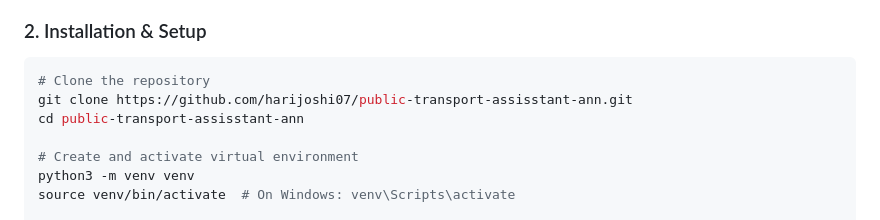
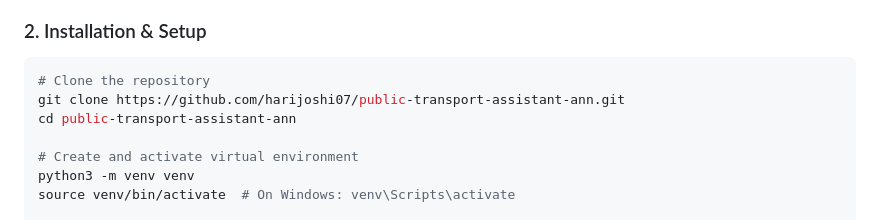
Before and after one commit to harijoshi07/public-transport-assistant-ann, a Markdown page: README.md, the part around the change. Drawn GitHub-style.

Commit message:
docs: fix spelling in clone command

````diff
--- a/README.md
+++ b/README.md
@@ -142,8 +142,8 @@ As documented in **Section 5.2.3** of the Project Report, a feedforward dense ne
 
 ```bash
 # Clone the repository
-git clone https://github.com/harijoshi07/public-transport-assisstant-ann.git
-cd public-transport-assisstant-ann
+git clone https://github.com/harijoshi07/public-transport-assistant-ann.git
+cd public-transport-assistant-ann
 
 # Create and activate virtual environment
 python3 -m venv venv
````
